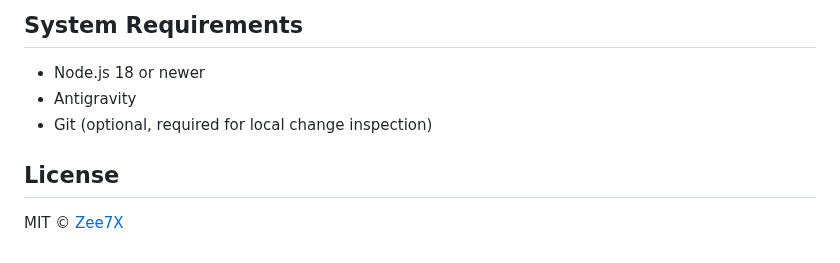
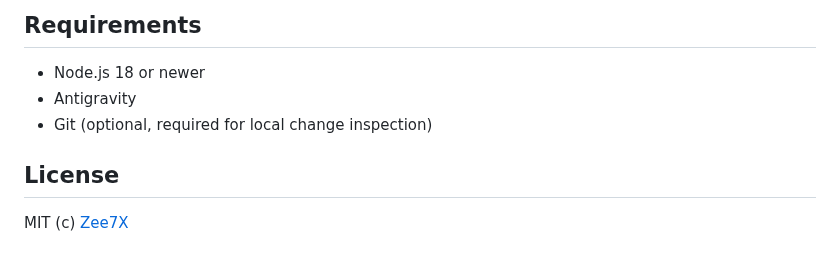
Before and after one commit to Zee7X/daily-report, a Markdown page: README.md, the part around one of its changes. GitHub-like rendering.

```diff
--- a/README.md
+++ b/README.md
@@ -78,5 +68,5 @@ daily-report/
 
-## System Requirements
+## Requirements
 
 - Node.js 18 or newer
 - Antigravity
@@ -84,4 +74,4 @@ daily-report/
 
 ## License
 
-MIT © [Zee7X](https://github.com/Zee7X)
+MIT (c) [Zee7X](https://github.com/Zee7X)
```
Also changed, not shown: other parts of README.md (+19 -29 lines), skills/daily-report-summary/SKILL.md (+4 -14 lines), assets/logo.png (added), 1 other file.
